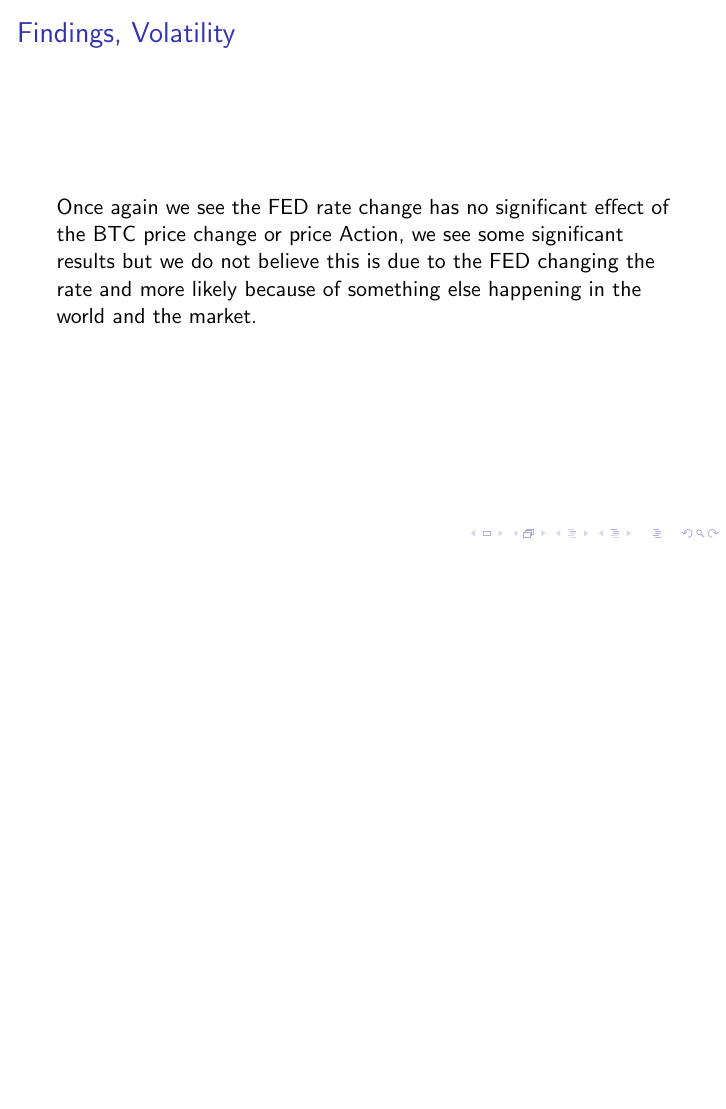
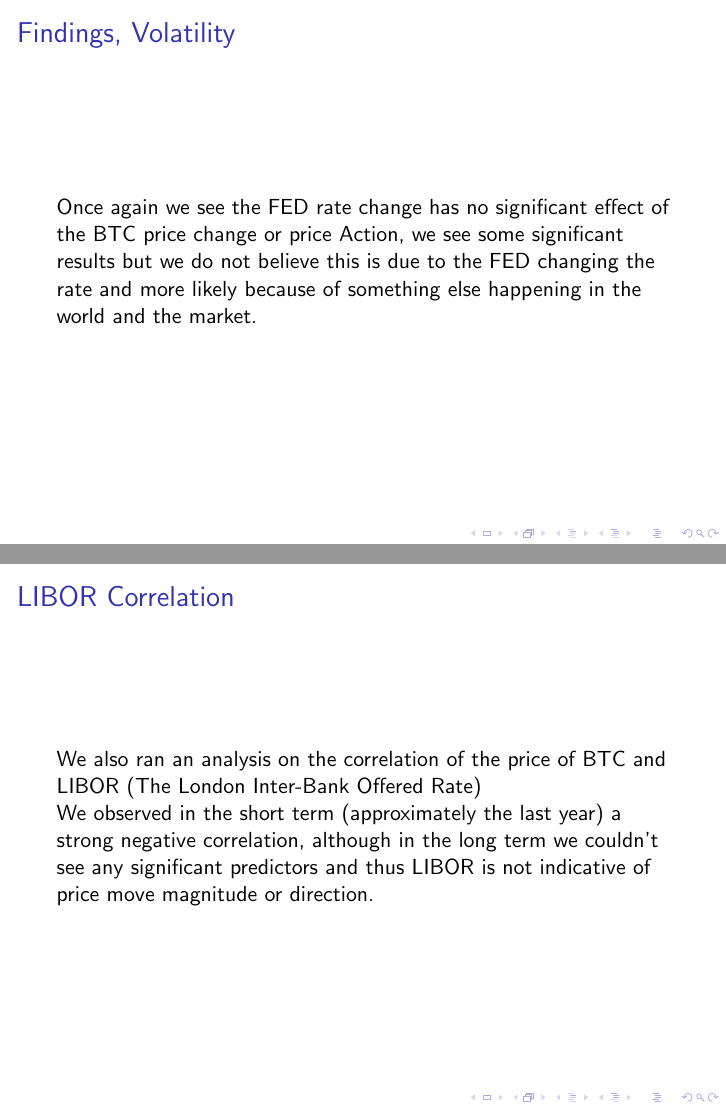
Before and after one commit to CameronStorey/DigitalTools_project, LaTeX slides (research_project/reports/presentation/main.tex): page 10 of 11 before the commit and pages 10 and 11 of 12 after it, the two joined at a grey line, the shorter picture padded with empty space. Compiled offline with pdfLaTeX.

Commit message:
LIBOR slide

```diff
--- a/research_project/reports/presentation/main.tex
+++ b/research_project/reports/presentation/main.tex
@@ -85,6 +85,14 @@ Once again we see the FED rate change has no significant effect of the BTC price
 \end{frame}
 
 \begin{frame}
+    \frametitle{LIBOR Correlation}
+    We also ran an analysis on the correlation of the price of BTC and LIBOR (The London Inter-Bank Offered Rate)
+    \\
+\\
+We observed in the short term (approximately the last year) a strong negative correlation, although in the long term we couldn't see any significant predictors and thus LIBOR is not indicative of price move magnitude or direction.
+\end{frame}
+
+\begin{frame}
     \frametitle{Conclusion}
     In conclusion we do not believe, there is a significant effect of FED rate changes on the price of BTC. So we are unable to come up with a profitable trading strategy based on FED rate change and FED announcements alone.
 \end{frame}
```
